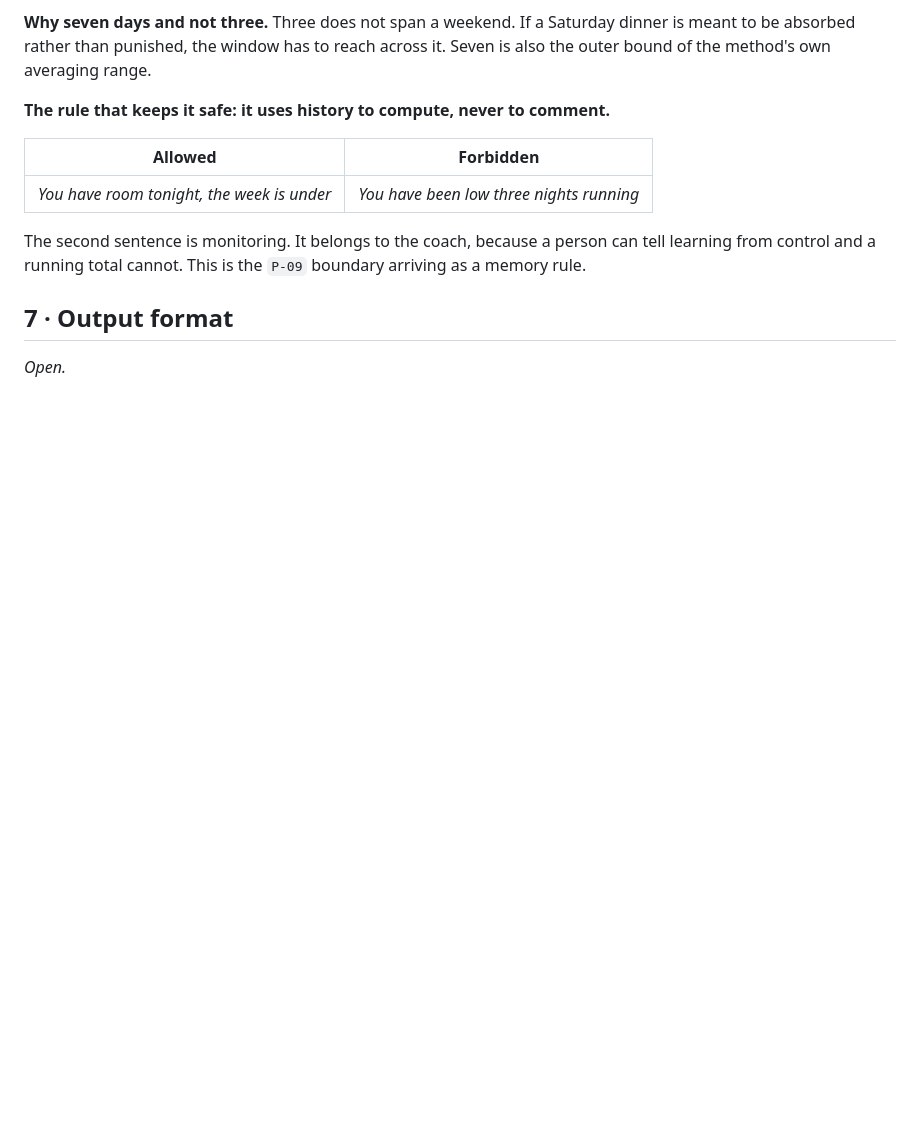
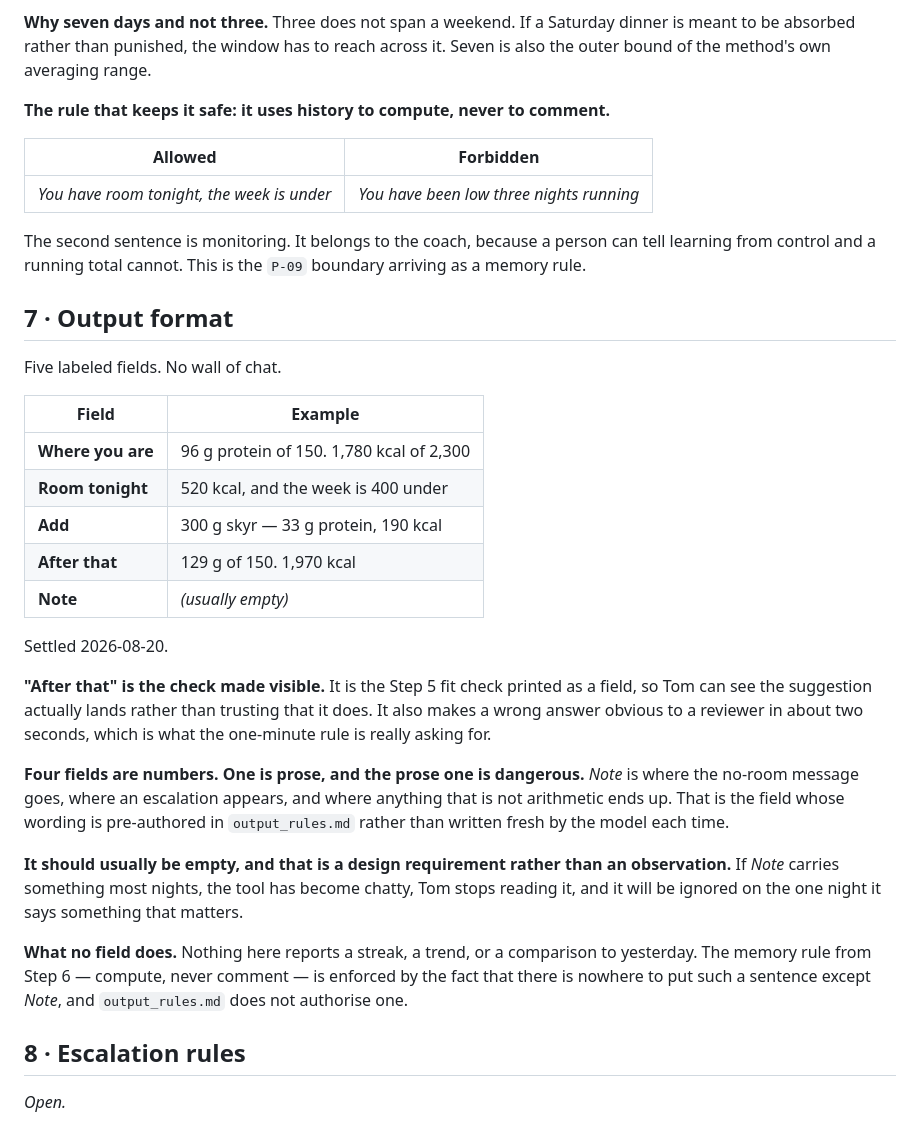
Before and after one commit to mistancevic/worth-eating-capstone, a Markdown page: docs/design.md, the part around the change. Rendered like a GitHub page; blank space fills up the shorter version.

Commit message:
Design step 7: five fields, four of them numbers
After that prints the fit check so a wrong answer is visible in seconds. Note
is the only prose field, which makes it the only place a bad sentence can
appear — so its wording is pre-authored rather than generated. It is required
to be usually empty: a field that speaks every night gets ignored on the night
it matters.

Co-Authored-By: Claude Opus 5 <noreply@anthropic.com>
Claude-Session: https://claude.ai/code/session_01CJskfQ4JbVS61nAWoNUNHf

```diff
--- a/docs/design.md
+++ b/docs/design.md
@@ -272,4 +272,39 @@ arriving as a memory rule.
 
 ## 7 · Output format
 
+Five labeled fields. No wall of chat.
+
+| Field | Example |
+|---|---|
+| **Where you are** | 96 g protein of 150. 1,780 kcal of 2,300 |
+| **Room tonight** | 520 kcal, and the week is 400 under |
+| **Add** | 300 g skyr — 33 g protein, 190 kcal |
+| **After that** | 129 g of 150. 1,970 kcal |
+| **Note** | *(usually empty)* |
+
+Settled 2026-08-20.
+
+**"After that" is the check made visible.** It is the Step 5 fit check printed as
+a field, so Tom can see the suggestion actually lands rather than trusting that
+it does. It also makes a wrong answer obvious to a reviewer in about two seconds,
+which is what the one-minute rule is really asking for.
+
+**Four fields are numbers. One is prose, and the prose one is dangerous.**
+*Note* is where the no-room message goes, where an escalation appears, and where
+anything that is not arithmetic ends up. That is the field whose wording is
+pre-authored in `output_rules.md` rather than written fresh by the model each
+time.
+
+**It should usually be empty, and that is a design requirement rather than an
+observation.** If *Note* carries something most nights, the tool has become
+chatty, Tom stops reading it, and it will be ignored on the one night it says
+something that matters.
+
+**What no field does.** Nothing here reports a streak, a trend, or a comparison
+to yesterday. The memory rule from Step 6 — compute, never comment — is enforced
+by the fact that there is nowhere to put such a sentence except *Note*, and
+`output_rules.md` does not authorise one.
+
+## 8 · Escalation rules
+
 *Open.*
```
